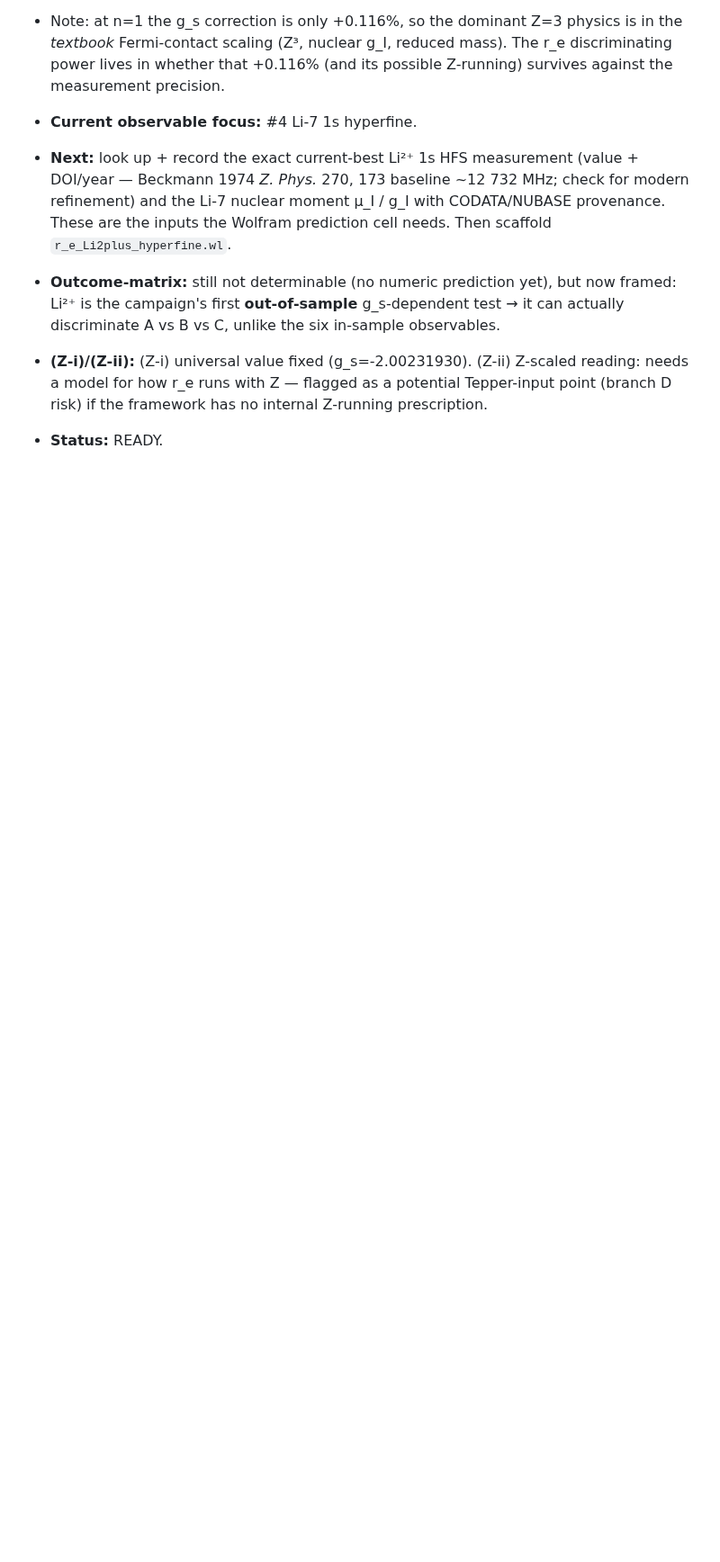
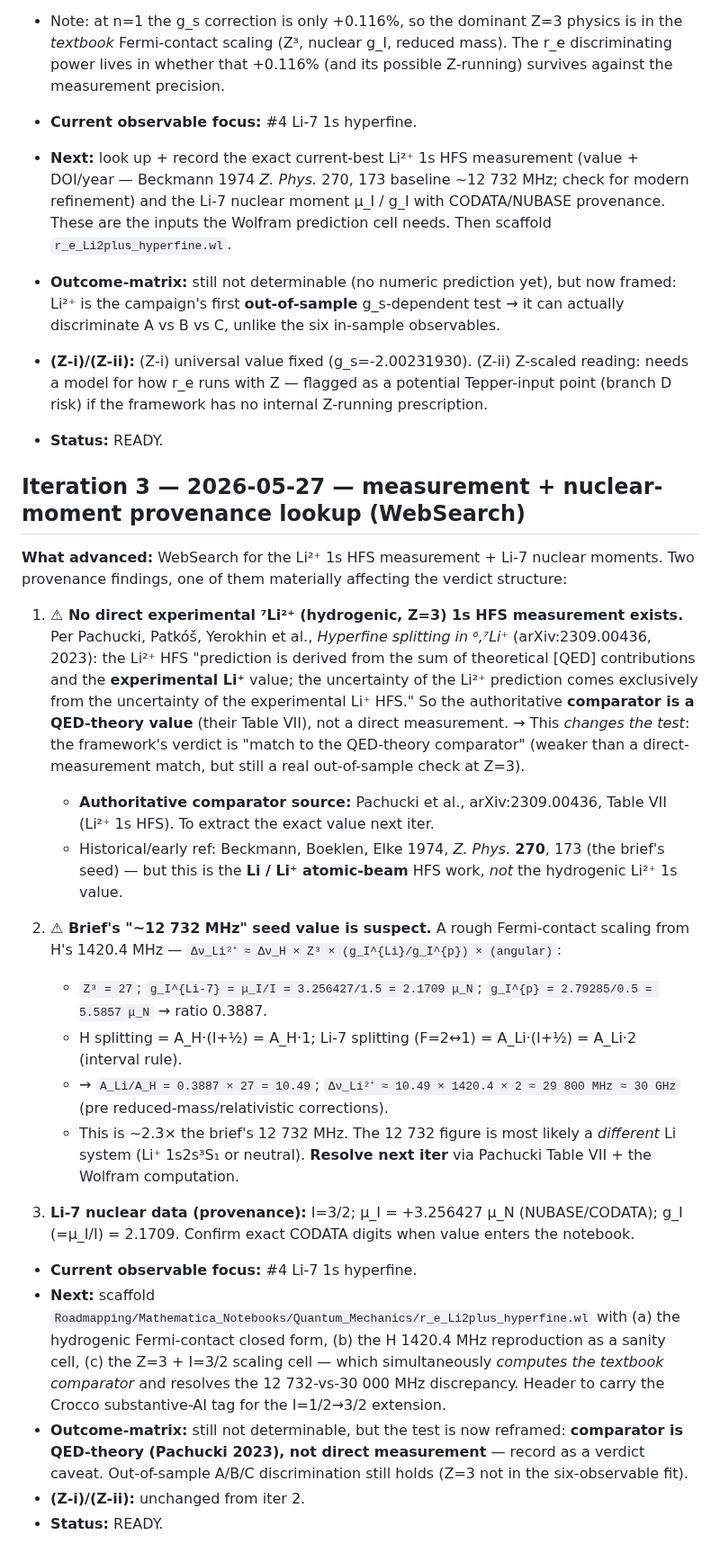
Before and after one commit to temoTxt/PyPhysics, a Markdown page: .dev/research/STATE.md, the part around the change. Shown at 90% size. Rendered like a GitHub page; blank space fills up the shorter version.

Commit message:
li2plus-hfs: record measurement provenance — no direct Li²⁺ exp, comparator is Pachucki 2023 QED theory; flag 12732 MHz seed as suspect (iter 3)
Co-Authored-By: Claude Opus 4.7 (1M context) <noreply@anthropic.com>

```diff
--- a/.dev/research/STATE.md
+++ b/.dev/research/STATE.md
@@ -52,3 +52,25 @@
 - **Outcome-matrix:** still not determinable (no numeric prediction yet), but now framed: Li²⁺ is the campaign's first **out-of-sample** g_s-dependent test → it can actually discriminate A vs B vs C, unlike the six in-sample observables.
 - **(Z-i)/(Z-ii):** (Z-i) universal value fixed (g_s=-2.00231930). (Z-ii) Z-scaled reading: needs a model for how r_e runs with Z — flagged as a potential Tepper-input point (branch D risk) if the framework has no internal Z-running prescription.
 - **Status:** READY.
+
+## Iteration 3 — 2026-05-27 — measurement + nuclear-moment provenance lookup (WebSearch)
+
+**What advanced:** WebSearch for the Li²⁺ 1s HFS measurement + Li-7 nuclear moments. Two provenance findings, one of them materially affecting the verdict structure:
+
+1. **⚠ No direct experimental ⁷Li²⁺ (hydrogenic, Z=3) 1s HFS measurement exists.** Per Pachucki, Patkóš, Yerokhin et al., *Hyperfine splitting in ⁶,⁷Li⁺* (arXiv:2309.00436, 2023): the Li²⁺ HFS "prediction is derived from the sum of theoretical [QED] contributions and the **experimental Li⁺** value; the uncertainty of the Li²⁺ prediction comes exclusively from the uncertainty of the experimental Li⁺ HFS." So the authoritative **comparator is a QED-theory value** (their Table VII), not a direct measurement. → This *changes the test*: the framework's verdict is "match to the QED-theory comparator" (weaker than a direct-measurement match, but still a real out-of-sample check at Z=3).
+   - **Authoritative comparator source:** Pachucki et al., arXiv:2309.00436, Table VII (Li²⁺ 1s HFS). To extract the exact value next iter.
+   - Historical/early ref: Beckmann, Boeklen, Elke 1974, *Z. Phys.* **270**, 173 (the brief's seed) — but this is the **Li / Li⁺ atomic-beam** HFS work, *not* the hydrogenic Li²⁺ 1s value.
+
+2. **⚠ Brief's "~12 732 MHz" seed value is suspect.** A rough Fermi-contact scaling from H's 1420.4 MHz — `Δν_Li²⁺ ≈ Δν_H × Z³ × (g_I^{Li}/g_I^{p}) × (angular)`:
+   - `Z³ = 27`; `g_I^{Li-7} = μ_I/I = 3.256427/1.5 = 2.1709 μ_N`; `g_I^{p} = 2.79285/0.5 = 5.5857 μ_N` → ratio 0.3887.
+   - H splitting = A_H·(I+½) = A_H·1; Li-7 splitting (F=2↔1) = A_Li·(I+½) = A_Li·2 (interval rule).
+   - → `A_Li/A_H = 0.3887 × 27 = 10.49`; `Δν_Li²⁺ ≈ 10.49 × 1420.4 × 2 ≈ 29 800 MHz ≈ 30 GHz` (pre reduced-mass/relativistic corrections).
+   - This is ~2.3× the brief's 12 732 MHz. The 12 732 figure is most likely a *different* Li system (Li⁺ 1s2s³S₁ or neutral). **Resolve next iter** via Pachucki Table VII + the Wolfram computation.
+
+3. **Li-7 nuclear data (provenance):** I=3/2; μ_I = +3.256427 μ_N (NUBASE/CODATA); g_I (=μ_I/I) = 2.1709. Confirm exact CODATA digits when value enters the notebook.
+
+- **Current observable focus:** #4 Li-7 1s hyperfine.
+- **Next:** scaffold `Roadmapping/Mathematica_Notebooks/Quantum_Mechanics/r_e_Li2plus_hyperfine.wl` with (a) the hydrogenic Fermi-contact closed form, (b) the H 1420.4 MHz reproduction as a sanity cell, (c) the Z=3 + I=3/2 scaling cell — which simultaneously *computes the textbook comparator* and resolves the 12 732-vs-30 000 MHz discrepancy. Header to carry the Crocco substantive-AI tag for the I=1/2→3/2 extension.
+- **Outcome-matrix:** still not determinable, but the test is now reframed: **comparator is QED-theory (Pachucki 2023), not direct measurement** — record as a verdict caveat. Out-of-sample A/B/C discrimination still holds (Z=3 not in the six-observable fit).
+- **(Z-i)/(Z-ii):** unchanged from iter 2.
+- **Status:** READY.
```
